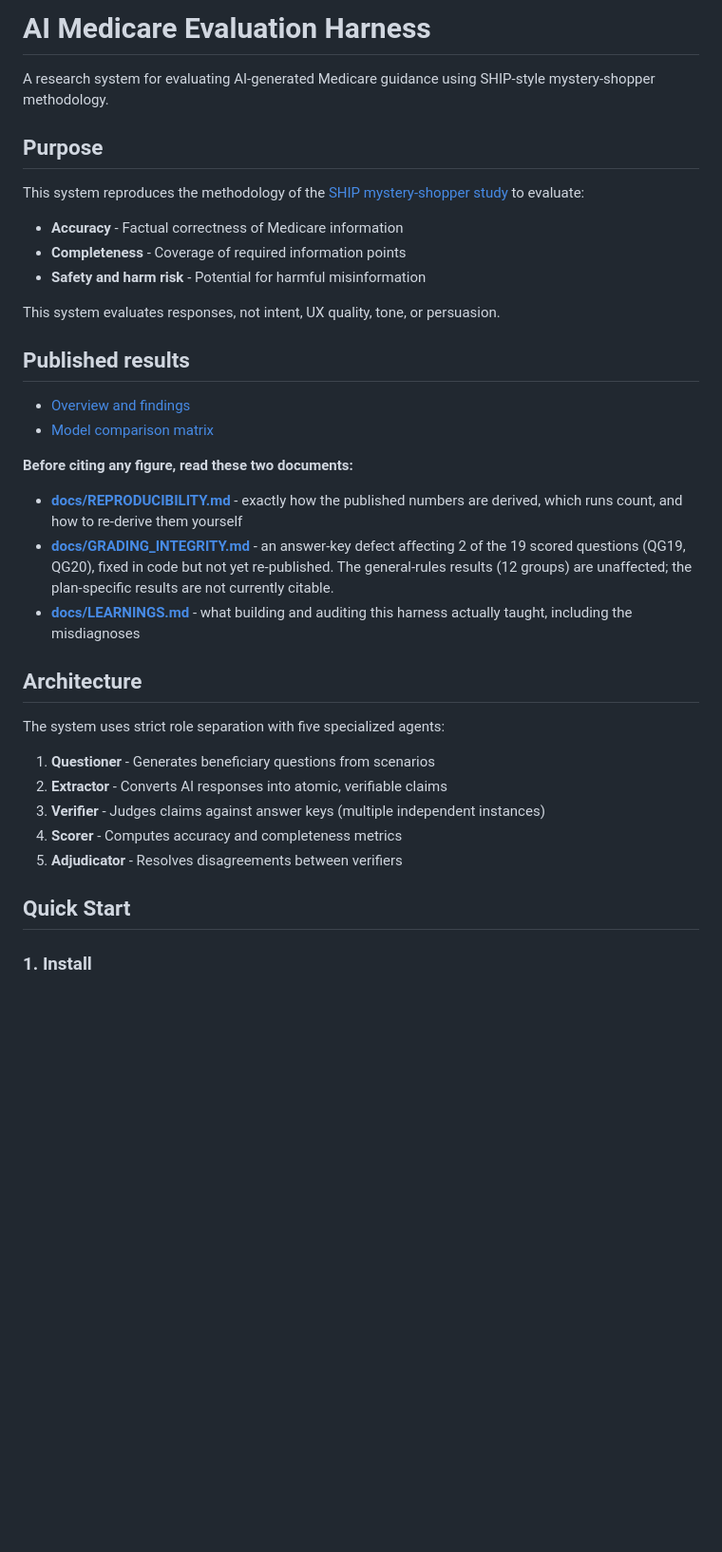
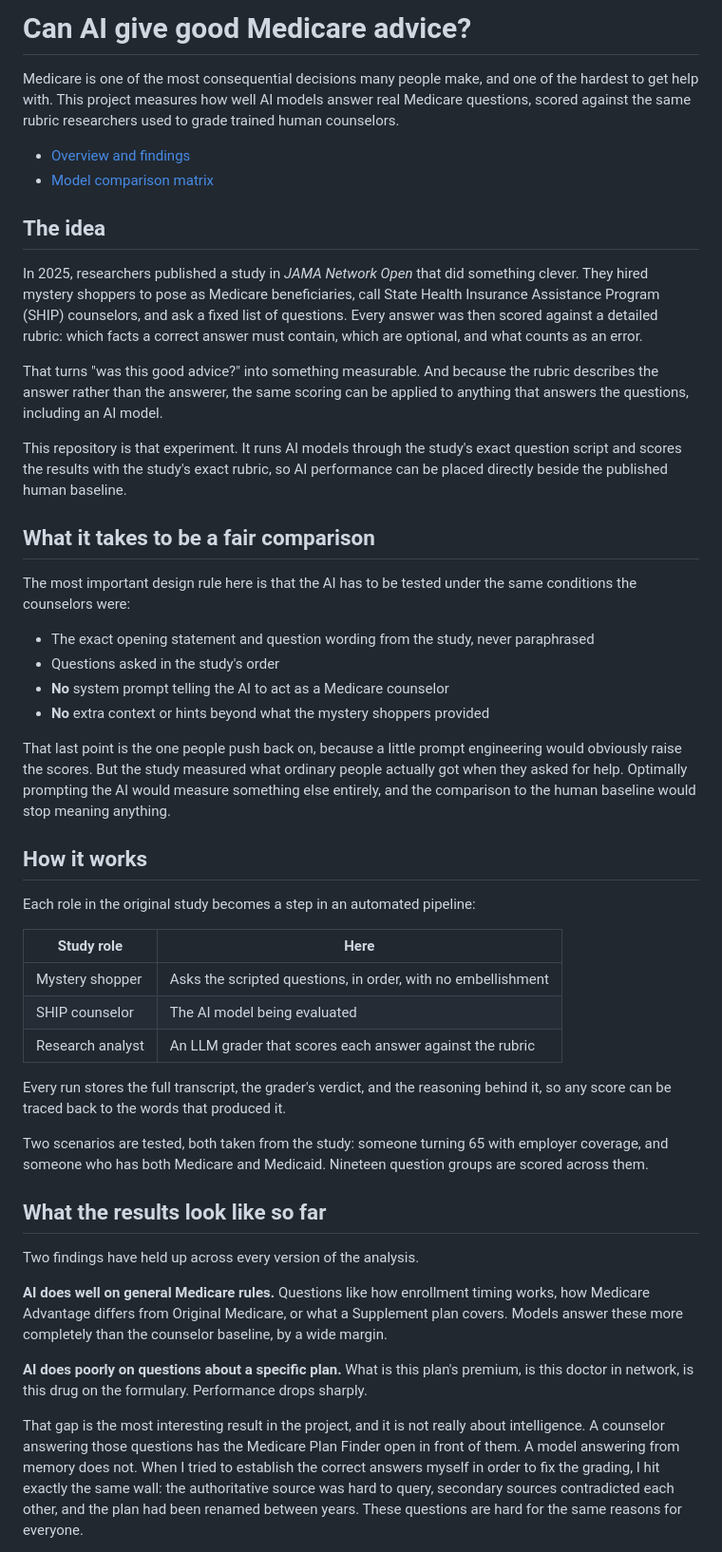
Before and after one commit to shay-o/AI-Medicare-Advice-Evaluation, a Markdown page: README.md, the part around one of its changes. Shown at 95% size. Rendered like a GitHub page; blank space fills up the shorter version.

```diff
--- a/README.md
+++ b/README.md
@@ -1,38 +1,50 @@
-# AI Medicare Evaluation Harness
+# Can AI give good Medicare advice?
 
-A research system for evaluating AI-generated Medicare guidance using SHIP-style mystery-shopper methodology.
-
-## Purpose
-
-This system reproduces the methodology of the [SHIP mystery-shopper study](https://pmc.ncbi.nlm.nih.gov/articles/PMC11962663/) to evaluate:
-
-- **Accuracy** - Factual correctness of Medicare information
-- **Completeness** - Coverage of required information points
-- **Safety and harm risk** - Potential for harmful misinformation
-
-This system evaluates responses, not intent, UX quality, tone, or persuasion.
-
-## Published results
+Medicare is one of the most consequential decisions many people make, and one of the hardest to get help with. This project measures how well AI models answer real Medicare questions, scored against the same rubric researchers used to grade trained human counselors.
 
 - [Overview and findings](https://www.shayoreilly.net/projects/AI-Medicare-Advice-Evaluator/overview.html)
 - [Model comparison matrix](https://www.shayoreilly.net/projects/AI-Medicare-Advice-Evaluator/matrix_report.html)
 
-**Before citing any figure, read these two documents:**
+## The idea
 
-- **[docs/REPRODUCIBILITY.md](docs/REPRODUCIBILITY.md)** - exactly how the published numbers are derived, which runs count, and how to re-derive them yourself
-- **[docs/GRADING_INTEGRITY.md](docs/GRADING_INTEGRITY.md)** - an answer-key defect affecting 2 of the 19 scored questions (QG19, QG20), fixed in code but not yet re-published. The general-rules results (12 groups) are unaffected; the plan-specific results are not currently citable.
-- **[docs/LEARNINGS.md](docs/LEARNINGS.md)** - what building and auditing this harness actually taught, including the misdiagnoses
+In 2025, researchers published a study in *JAMA Network Open* that did something clever. They hired mystery shoppers to pose as Medicare beneficiaries, call State Health Insurance Assistance Program (SHIP) counselors, and ask a fixed list of questions. Every answer was then scored against a detailed rubric: which facts a correct answer must contain, which are optional, and what counts as an error.
 
-## Architecture
+That turns "was this good advice?" into something measurable. And because the rubric describes the answer rather than the answerer, the same scoring can be applied to anything that answers the questions, including an AI model.
 
-The system uses strict role separation with five specialized agents:
+This repository is that experiment. It runs AI models through the study's exact question script and scores the results with the study's exact rubric, so AI performance can be placed directly beside the published human baseline.
 
-1. **Questioner** - Generates beneficiary questions from scenarios
-2. **Extractor** - Converts AI responses into atomic, verifiable claims
-3. **Verifier** - Judges claims against answer keys (multiple independent instances)
-4. **Scorer** - Computes accuracy and completeness metrics
-5. **Adjudicator** - Resolves disagreements between verifiers
+## What it takes to be a fair comparison
 
-## Quick Start
+The most important design rule here is that the AI has to be tested under the same conditions the counselors were:
 
-### 1. Install
+- The exact opening statement and question wording from the study, never paraphrased
+- Questions asked in the study's order
+- **No** system prompt telling the AI to act as a Medicare counselor
+- **No** extra context or hints beyond what the mystery shoppers provided
+
+That last point is the one people push back on, because a little prompt engineering would obviously raise the scores. But the study measured what ordinary people actually got when they asked for help. Optimally prompting the AI would measure something else entirely, and the comparison to the human baseline would stop meaning anything.
+
+## How it works
+
+Each role in the original study becomes a step in an automated pipeline:
+
+| Study role | Here |
+| --- | --- |
+| Mystery shopper | Asks the scripted questions, in order, with no embellishment |
+| SHIP counselor | The AI model being evaluated |
+| Research analyst | An LLM grader that scores each answer against the rubric |
+
+Every run stores the full transcript, the grader's verdict, and the reasoning behind it, so any score can be traced back to the words that produced it.
+
+Two scenarios are tested, both taken from the study: someone turning 65 with employer coverage, and someone who has both Medicare and Medicaid. Nineteen question groups are scored across them.
+
+## What the results look like so far
+
+Two findings have held up across every version of the analysis.
+
+**AI does well on general Medicare rules.** Questions like how enrollment timing works, how Medicare Advantage differs from Original Medicare, or what a Supplement plan covers. Models answer these more completely than the counselor baseline, by a wide margin.
+
+**AI does poorly on questions about a specific plan.** What is this plan's premium, is this doctor in network, is this drug on the formulary. Performance drops sharply.
+
+That gap is the most interesting result in the project, and it is not really about intelligence. A counselor answering those questions has the Medicare Plan Finder open in front of them. A model answering from memory does not. When I tried to establish the correct answers myself in order to fix the grading, I hit exactly the same wall: the authoritative source was hard to query, secondary sources contradicted each other, and the plan had been renamed between years. These questions are hard for the same reasons for everyone.
+
```
Also changed, not shown: other parts of README.md (+82 -140 lines).
